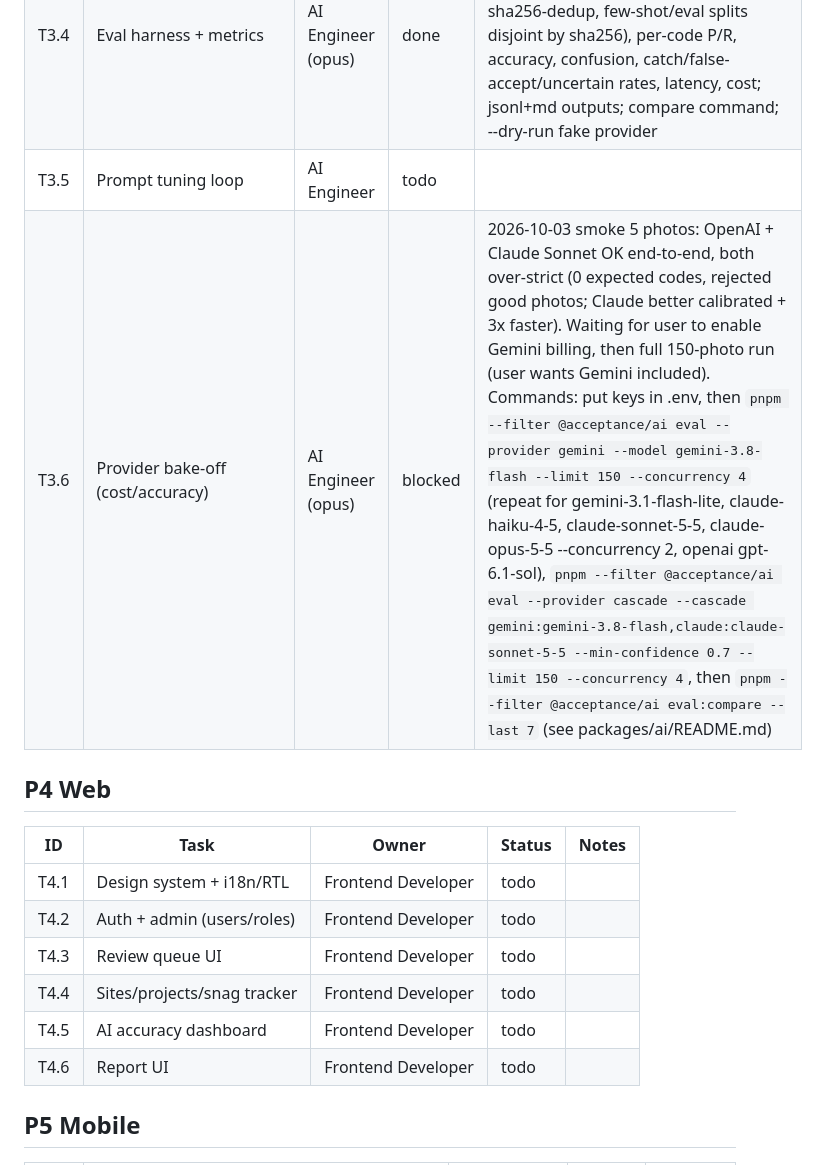
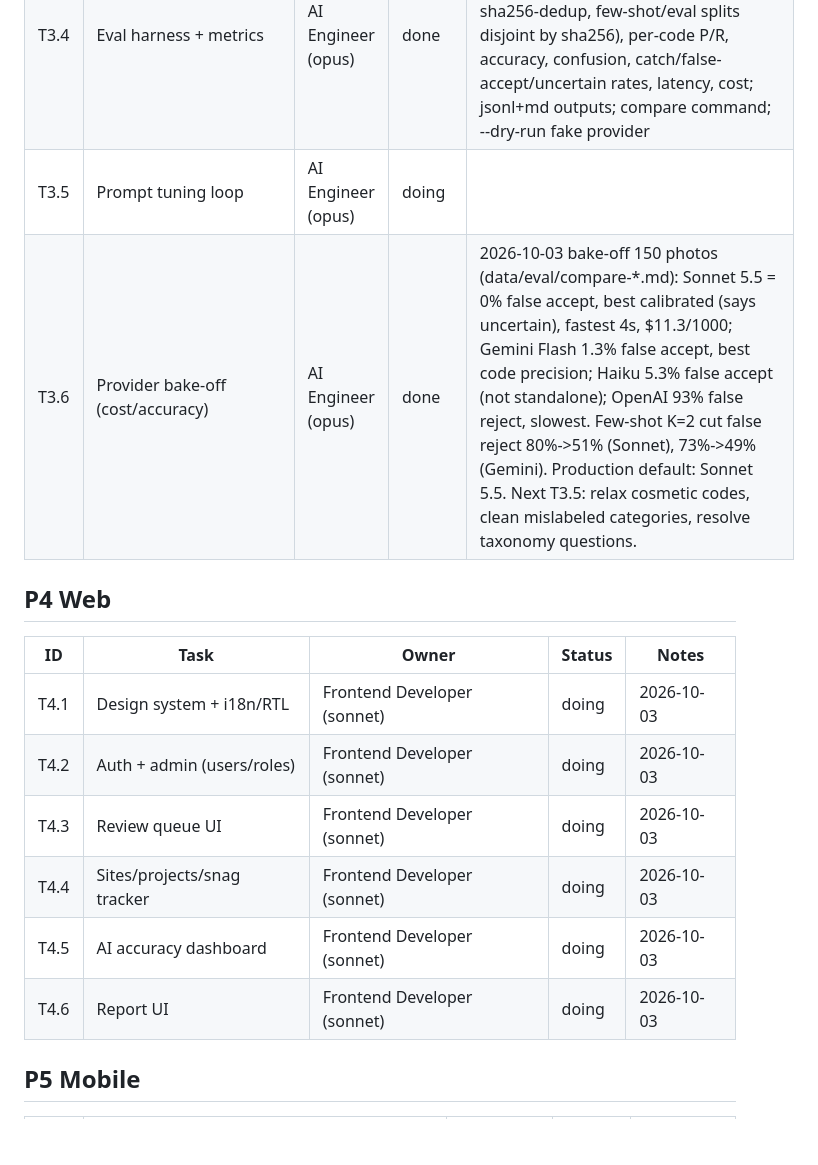
Before and after one commit to motaha-2020/ai_Acceptance_agent, a Markdown page: progress.md, the part around one of its changes. Rendered like a GitHub page; blank space fills up the shorter version.

```diff
--- a/progress.md
+++ b/progress.md
@@ -39,18 +39,18 @@ Rule: set your row to `doing` (owner + branch) before starting; orchestrator mar
 | T3.2 | Category verification + quality gates | AI Engineer (opus) | done | local blur (Laplacian var) + dark (mean luma) gate, modes hint/short_circuit/off, thresholds calibrated on 899 real photos (flags none of the accepted set); PERSON_IN_FRAME/WRONG_CATEGORY photo-gate block in cached prefix; short_circuit off until validated on reviewer rejections |
 | T3.3 | Per-category prompts + few-shot | AI Engineer | todo | |
 | T3.4 | Eval harness + metrics | AI Engineer (opus) | done | packages/ai/eval: dataset (snag seed via matchReviewerRemark + inferred category; assumed-good stratified, sha256-dedup, few-shot/eval splits disjoint by sha256), per-code P/R, accuracy, confusion, catch/false-accept/uncertain rates, latency, cost; jsonl+md outputs; compare command; --dry-run fake provider |
-| T3.5 | Prompt tuning loop | AI Engineer | todo | |
-| T3.6 | Provider bake-off (cost/accuracy) | AI Engineer (opus) | blocked | 2026-10-03 smoke 5 photos: OpenAI + Claude Sonnet OK end-to-end, both over-strict (0 expected codes, rejected good photos; Claude better calibrated + 3x faster). Waiting for user to enable Gemini billing, then full 150-photo run (user wants Gemini included). Commands: put keys in .env, then `pnpm --filter @acceptance/ai eval --provider gemini --model gemini-3.8-flash --limit 150 --concurrency 4` (repeat for gemini-3.1-flash-lite, claude-haiku-4-5, claude-sonnet-5-5, claude-opus-5-5 --concurrency 2, openai gpt-6.1-sol), `pnpm --filter @acceptance/ai eval --provider cascade --cascade gemini:gemini-3.8-flash,claude:claude-sonnet-5-5 --min-confidence 0.7 --limit 150 --concurrency 4`, then `pnpm --filter @acceptance/ai eval:compare --last 7` (see packages/ai/README.md) |
+| T3.5 | Prompt tuning loop | AI Engineer (opus) | doing | |
+| T3.6 | Provider bake-off (cost/accuracy) | AI Engineer (opus) | done | 2026-10-03 bake-off 150 photos (data/eval/compare-*.md): Sonnet 5.5 = 0% false accept, best calibrated (says uncertain), fastest 4s, $11.3/1000; Gemini Flash 1.3% false accept, best code precision; Haiku 5.3% false accept (not standalone); OpenAI 93% false reject, slowest. Few-shot K=2 cut false reject 80%->51% (Sonnet), 73%->49% (Gemini). Production default: Sonnet 5.5. Next T3.5: relax cosmetic codes, clean mislabeled categories, resolve taxonomy questions. |
 
 ## P4 Web
 | ID | Task | Owner | Status | Notes |
 |---|---|---|---|---|
-| T4.1 | Design system + i18n/RTL | Frontend Developer | todo | |
-| T4.2 | Auth + admin (users/roles) | Frontend Developer | todo | |
-| T4.3 | Review queue UI | Frontend Developer | todo | |
-| T4.4 | Sites/projects/snag tracker | Frontend Developer | todo | |
-| T4.5 | AI accuracy dashboard | Frontend Developer | todo | |
-| T4.6 | Report UI | Frontend Developer | todo | |
+| T4.1 | Design system + i18n/RTL | Frontend Developer (sonnet) | doing | 2026-10-03 |
+| T4.2 | Auth + admin (users/roles) | Frontend Developer (sonnet) | doing | 2026-10-03 |
+| T4.3 | Review queue UI | Frontend Developer (sonnet) | doing | 2026-10-03 |
+| T4.4 | Sites/projects/snag tracker | Frontend Developer (sonnet) | doing | 2026-10-03 |
+| T4.5 | AI accuracy dashboard | Frontend Developer (sonnet) | doing | 2026-10-03 |
+| T4.6 | Report UI | Frontend Developer (sonnet) | doing | 2026-10-03 |
 
 ## P5 Mobile
 | ID | Task | Owner | Status | Notes |
```
Also changed, not shown: other parts of progress.md (+10 -10 lines).
